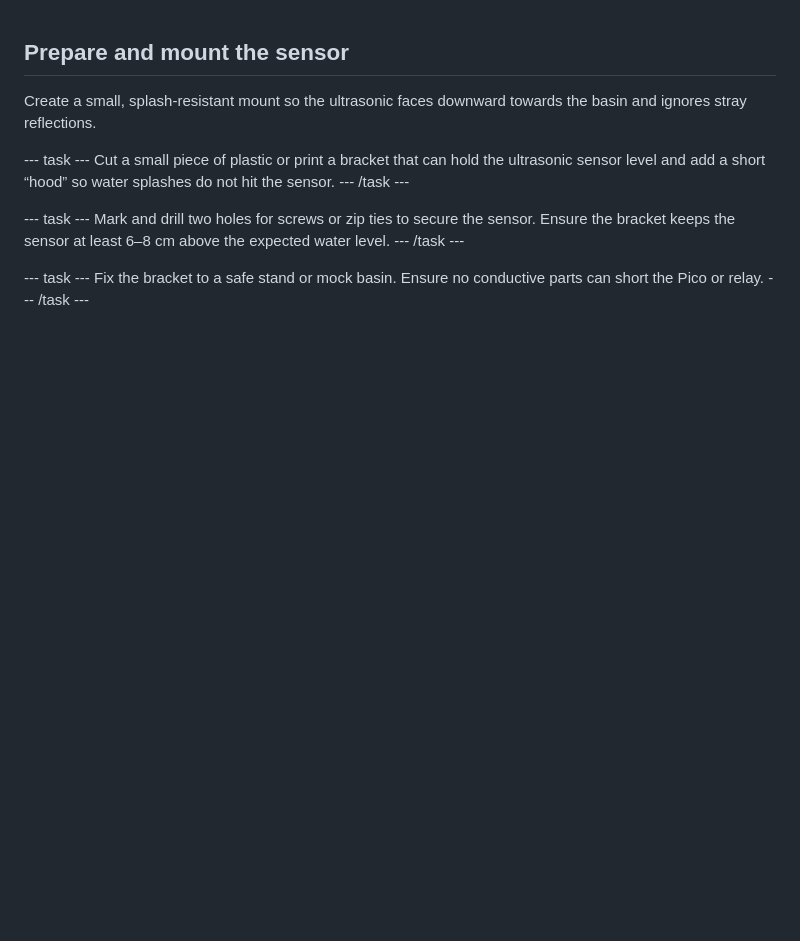
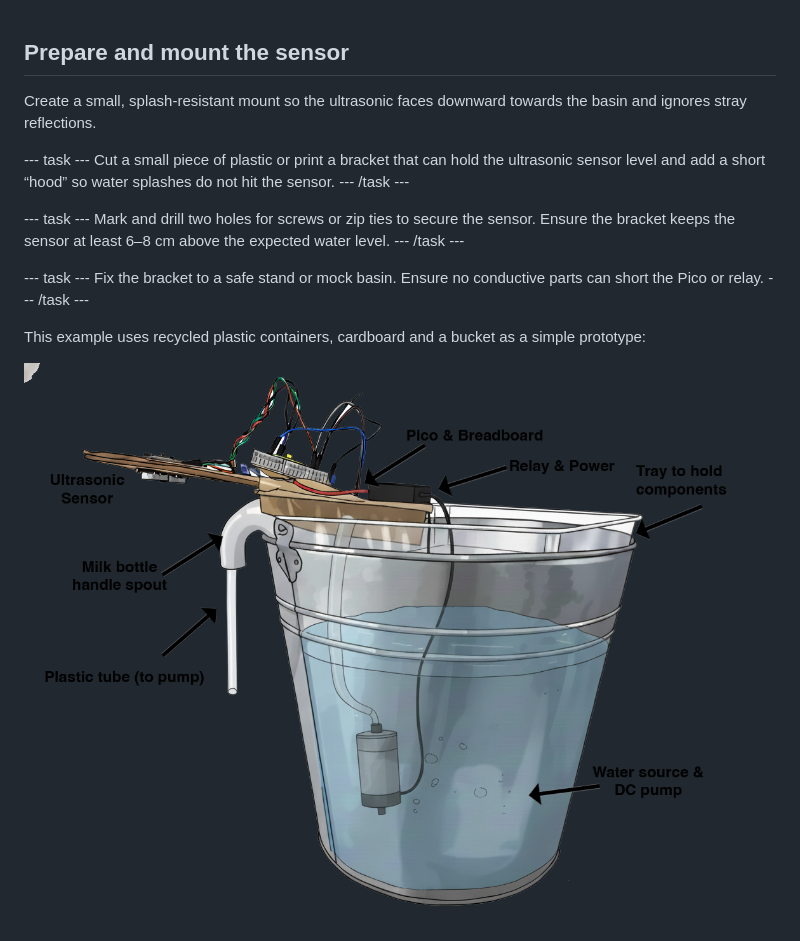
Before and after one commit to raspberrypilearning/touch-free-tap, a Markdown page: en/step_2.md, the part around the change. Drawn GitHub-style; pictures changed too: en/images/bucket-tap-diagram.png (added); blank space fills up the shorter version.

Commit message:
update vids & images

```diff
--- a/en/step_2.md
+++ b/en/step_2.md
@@ -13,3 +13,7 @@ Mark and drill two holes for screws or zip ties to secure the sensor. Ensure the
 --- task ---
 Fix the bracket to a safe stand or mock basin. Ensure no conductive parts can short the Pico or relay.
 --- /task ---
+
+This example uses recycled plastic containers, cardboard and a bucket as a simple prototype:
+
+![](images/bucket-tap-diagram.png)
```
Also changed, not shown: en/step_7.md (+1 -1 lines), en/images/bucket-tap.png (added).
